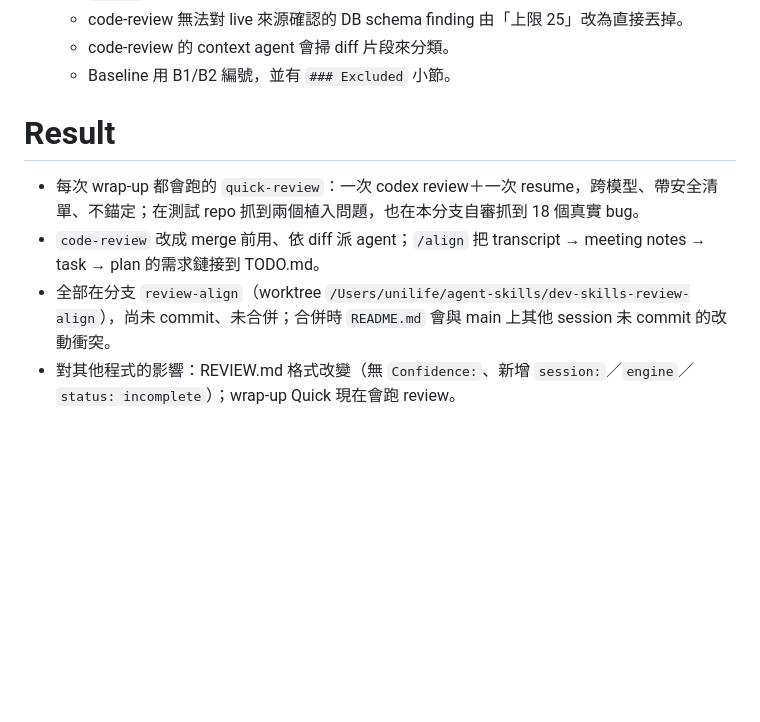
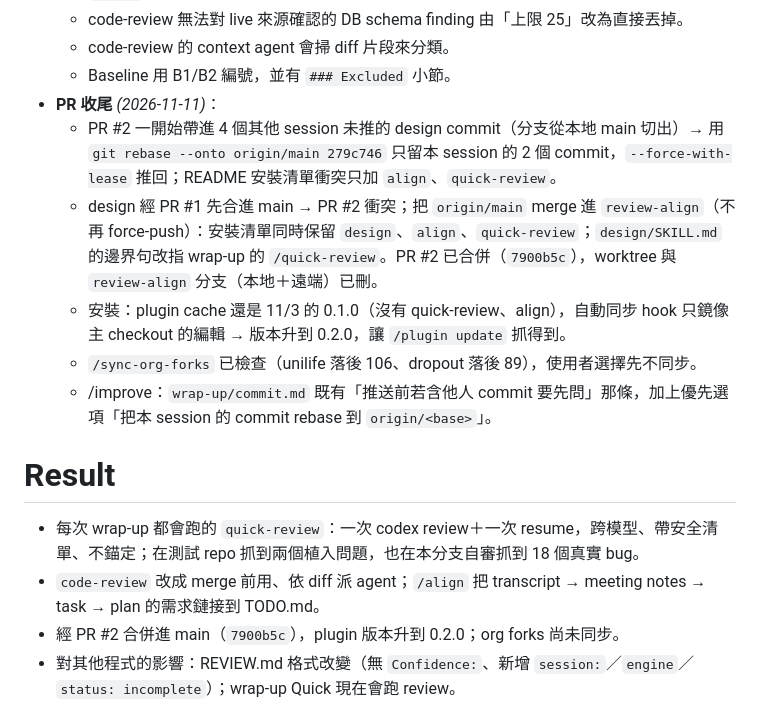
Before and after one commit to FooJiaYin/dev-skills, a Markdown page: docs/reports/2026-11-04-review重設計-quick-review與align.md, the part around the change. GitHub-like rendering; blank space fills up the shorter version.

Commit message:
improve(wrap-up)：推送含他人 commit 時，PR 分支先建議 rebase 到 origin/<base>
review PR #2 從本地 main 切出，帶進 4 個其他 session 未推的 design commit，之後得 rebase＋force-push 才拿掉。原規則只要求先問，這次補上優先選項。報告補 PR 收尾段落。

Session: 2026-11-04-review重設計-quick-review與align (d9a99d25-1efe-4370-93ac-c670a8fbde8f)

Co-Authored-By: Claude Opus 5.5 <noreply@anthropic.com>

```diff
--- a/docs/reports/2026-11-04-review重設計-quick-review與align.md
+++ b/docs/reports/2026-11-04-review重設計-quick-review與align.md
@@ -228,12 +228,18 @@ merge 前 ─► （沒有）                             merge 前 ─► code-
   - code-review 無法對 live 來源確認的 DB schema finding 由「上限 25」改為直接丟掉。
   - code-review 的 context agent 會掃 diff 片段來分類。
   - Baseline 用 B1/B2 編號，並有 `### Excluded` 小節。
+- **PR 收尾** _(2026-11-11)_：
+  - PR #2 一開始帶進 4 個其他 session 未推的 design commit（分支從本地 main 切出）→ 用 `git rebase --onto origin/main 279c746` 只留本 session 的 2 個 commit，`--force-with-lease` 推回；README 安裝清單衝突只加 `align`、`quick-review`。
+  - design 經 PR #1 先合進 main → PR #2 衝突；把 `origin/main` merge 進 `review-align`（不再 force-push）：安裝清單同時保留 `design`、`align`、`quick-review`；`design/SKILL.md` 的邊界句改指 wrap-up 的 `/quick-review`。PR #2 已合併（`7900b5c`），worktree 與 `review-align` 分支（本地＋遠端）已刪。
+  - 安裝：plugin cache 還是 11/3 的 0.1.0（沒有 quick-review、align），自動同步 hook 只鏡像主 checkout 的編輯 → 版本升到 0.2.0，讓 `/plugin update` 抓得到。
+  - `/sync-org-forks` 已檢查（unilife 落後 106、dropout 落後 89），使用者選擇先不同步。
+  - /improve：`wrap-up/commit.md` 既有「推送前若含他人 commit 要先問」那條，加上優先選項「把本 session 的 commit rebase 到 `origin/<base>`」。
 
 # Result
 
 - 每次 wrap-up 都會跑的 `quick-review`：一次 codex review＋一次 resume，跨模型、帶安全清單、不錨定；在測試 repo 抓到兩個植入問題，也在本分支自審抓到 18 個真實 bug。
 - `code-review` 改成 merge 前用、依 diff 派 agent；`/align` 把 transcript → meeting notes → task → plan 的需求鏈接到 TODO.md。
-- 全部在分支 `review-align`（worktree `/Users/unilife/agent-skills/dev-skills-review-align`），尚未 commit、未合併；合併時 `README.md` 會與 main 上其他 session 未 commit 的改動衝突。
+- 經 PR #2 合併進 main（`7900b5c`），plugin 版本升到 0.2.0；org forks 尚未同步。
 - 對其他程式的影響：REVIEW.md 格式改變（無 `Confidence:`、新增 `session:`／`engine`／`status: incomplete`）；wrap-up Quick 現在會跑 review。
 
 # Unsolved Issues
```
Also changed, not shown: skills/wrap-up/commit.md (+1 -1 lines).
